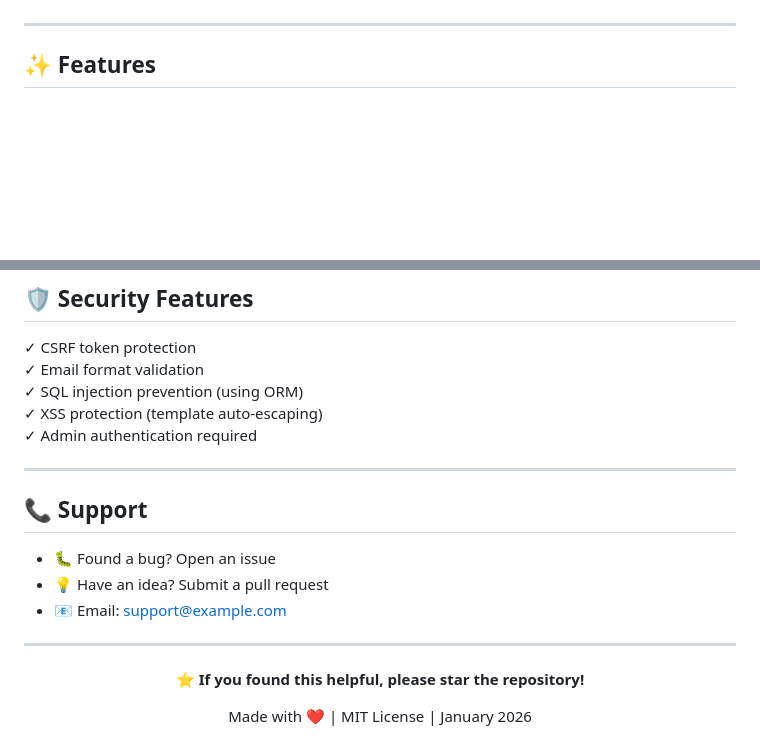
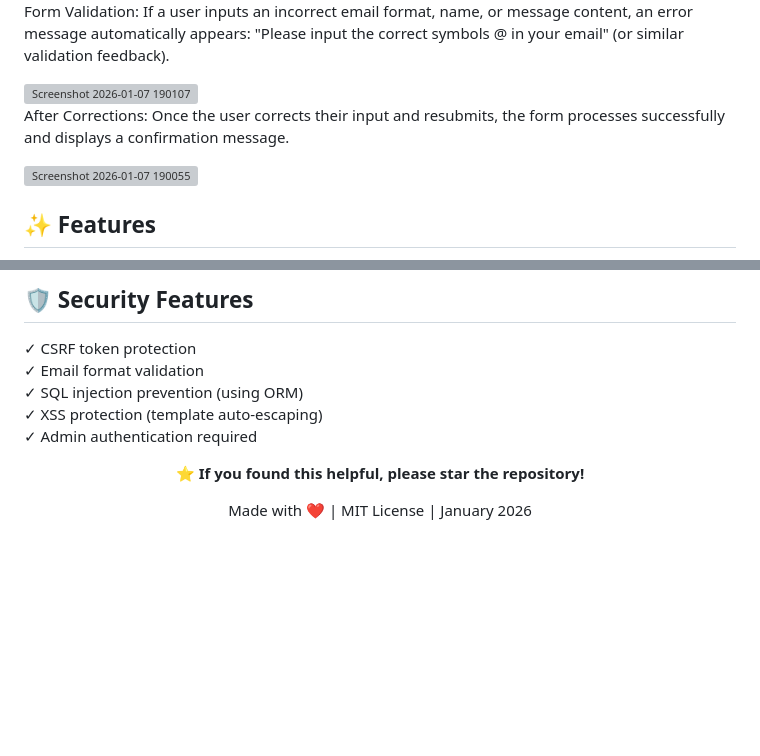
Before and after one commit to Raihanroo/Pre_Industry_Program, a Markdown page: my_project_mkdir/README.md, 2 parts joined by grey strips. Drawn GitHub-style; blank space fills up the shorter version; grey boxes are pictures that could not be loaded.

Commit message:
Improve README content and form validation details
Updated README to enhance clarity on form validation and user feedback.

```diff
--- a/my_project_mkdir/README.MD
+++ b/my_project_mkdir/README.md
@@ -19,6 +20,12 @@ A complete contact form solution that lets users submit messages through an eleg
 
+Form Validation: If a user inputs an incorrect email format, name, or message content, an error message automatically appears: "Please input the correct symbols @ in your email" (or similar validation feedback).
 
----
+<img width="1252" height="726" alt="Screenshot 2026-01-07 190107" src="https://github.com/user-attachments/assets/30e617a7-0954-415d-97be-87fb1e5a7a9c" />
+
+After Corrections: Once the user corrects their input and resubmits, the form processes successfully and displays a confirmation message.
+
+<img width="1702" height="751" alt="Screenshot 2026-01-07 190055" src="https://github.com/user-attachments/assets/e9f372bc-78c8-4a92-861a-59c9193c3711" />
+
 
 ## ✨ Features
 
@@ -151,15 +158,7 @@ django-contact-form/
 ✓ XSS protection (template auto-escaping)
 ✓ Admin authentication required
 
----
 
-## 📞 Support
-
-- 🐛 Found a bug? Open an issue
-- 💡 Have an idea? Submit a pull request
-- 📧 Email: support@example.com
-
----
 
 <div align="center">
 
```
Also changed, not shown: other parts of my_project_mkdir/README.md (+2 -1 lines).
